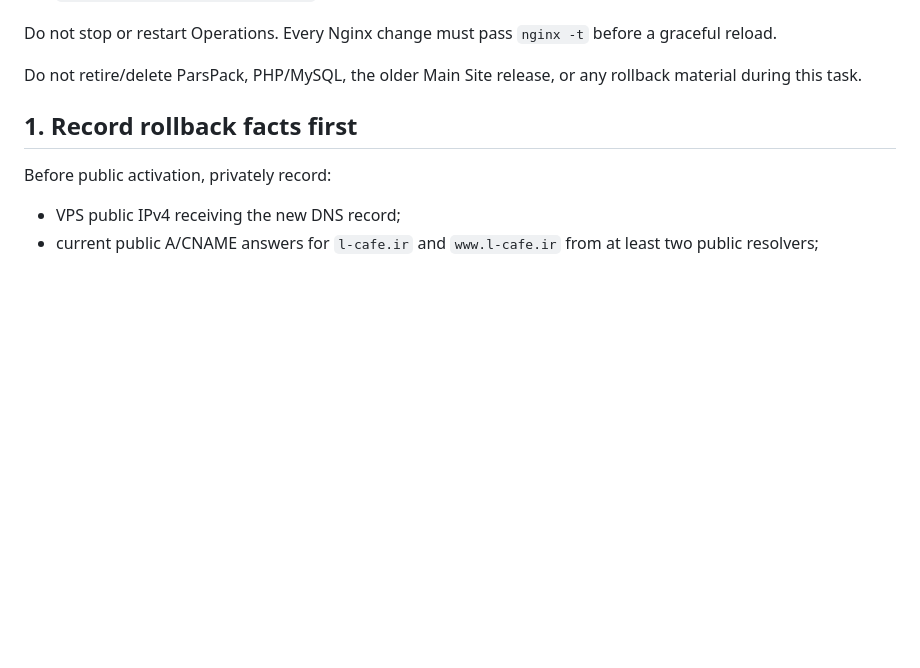
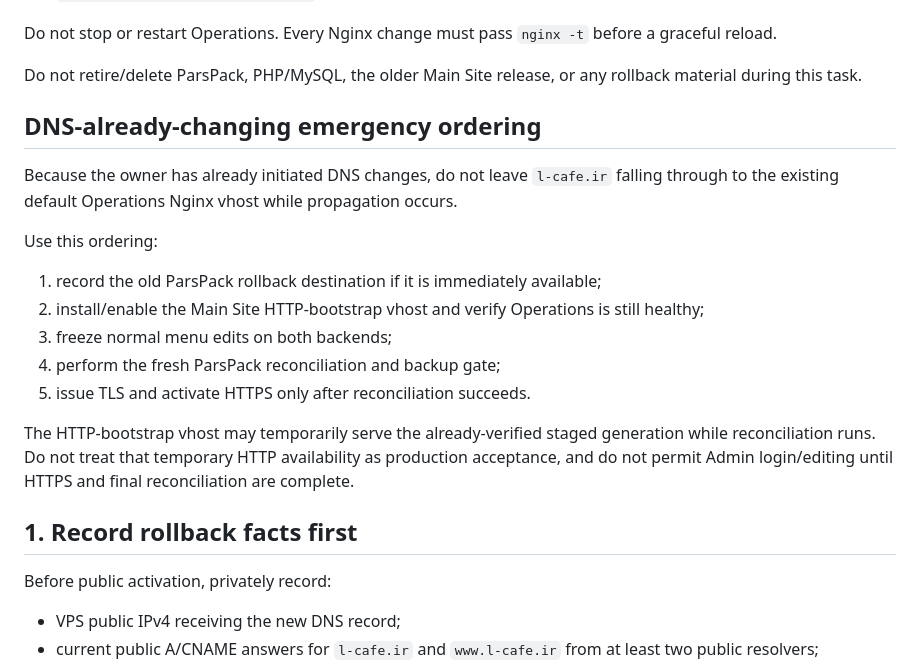
Before and after one commit to Lcafee/su, a Markdown page: deploy/vps/PRODUCTION_CUTOVER.md, the part around the change. GitHub-like rendering; blank space fills up the shorter version.

Commit message:
docs: prioritize safe HTTP routing during DNS propagation

```diff
--- a/deploy/vps/PRODUCTION_CUTOVER.md
+++ b/deploy/vps/PRODUCTION_CUTOVER.md
@@ -22,6 +22,21 @@ Operations must remain untouched:
 Do not stop or restart Operations. Every Nginx change must pass `nginx -t` before a graceful reload.
 
 Do not retire/delete ParsPack, PHP/MySQL, the older Main Site release, or any rollback material during this task.
+
+
+
+## DNS-already-changing emergency ordering
+
+Because the owner has already initiated DNS changes, do not leave `l-cafe.ir` falling through to the existing default Operations Nginx vhost while propagation occurs.
+
+Use this ordering:
+1. record the old ParsPack rollback destination if it is immediately available;
+2. install/enable the Main Site HTTP-bootstrap vhost and verify Operations is still healthy;
+3. freeze normal menu edits on both backends;
+4. perform the fresh ParsPack reconciliation and backup gate;
+5. issue TLS and activate HTTPS only after reconciliation succeeds.
+
+The HTTP-bootstrap vhost may temporarily serve the already-verified staged generation while reconciliation runs. Do not treat that temporary HTTP availability as production acceptance, and do not permit Admin login/editing until HTTPS and final reconciliation are complete.
 
 ## 1. Record rollback facts first
 
```
